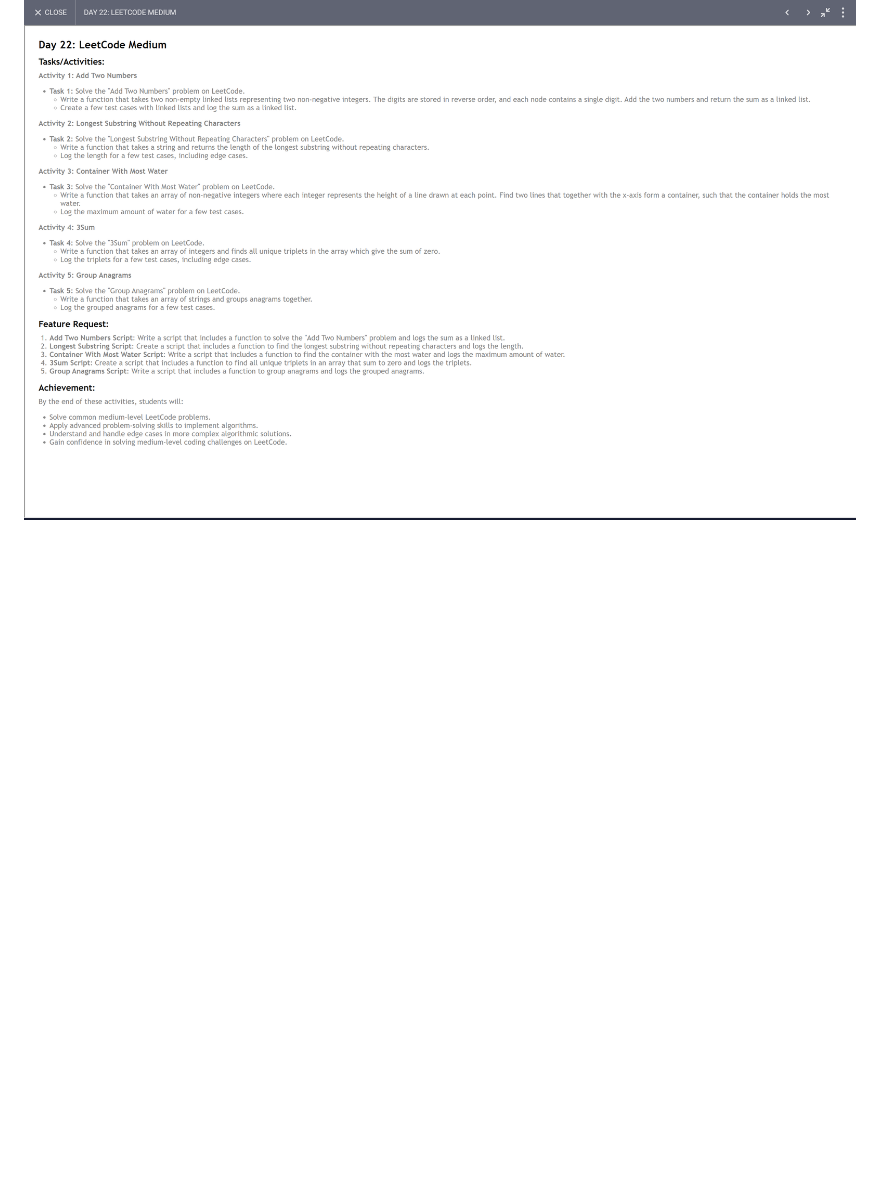
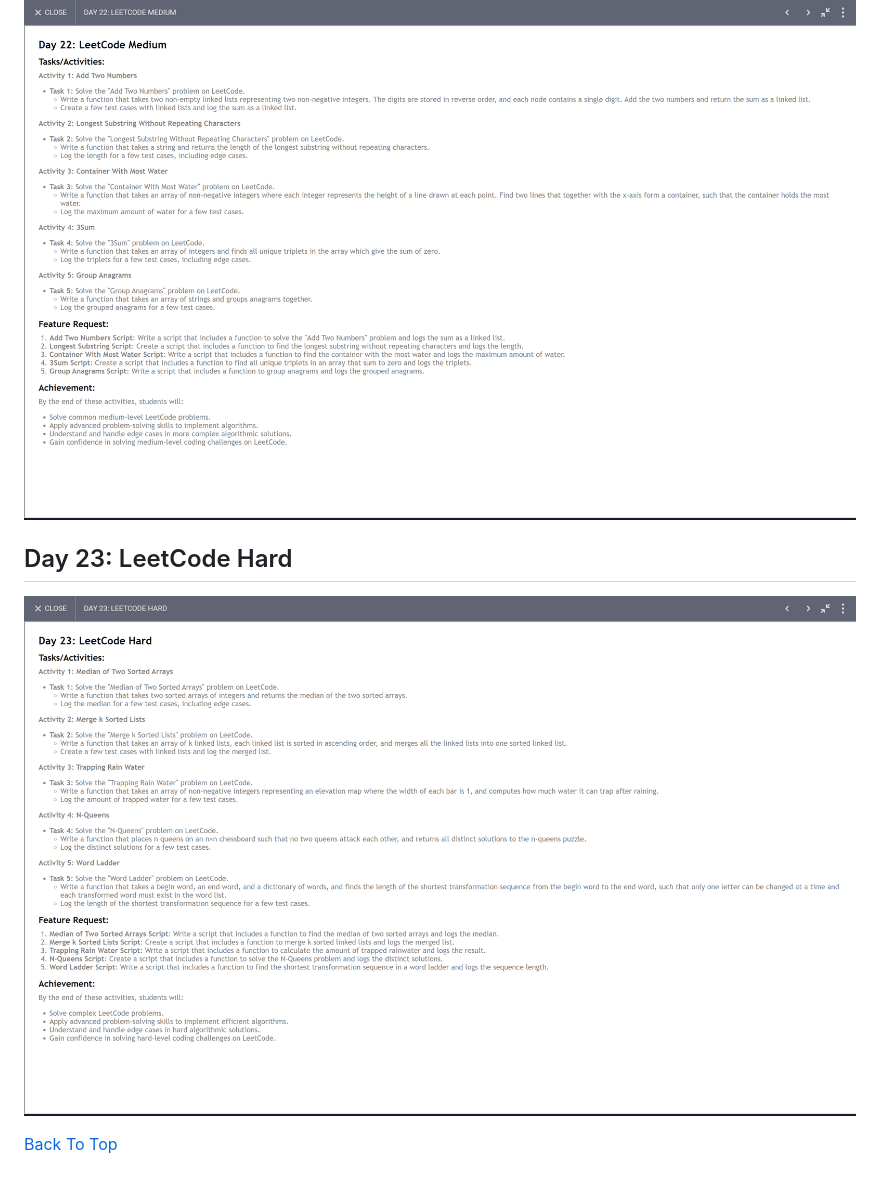
Before and after one commit to skp3214/Programming-With-JavaScript, a Markdown page: readme.md, the part around the change. Drawn GitHub-style; pictures changed too: image-22.png (added); blank space fills up the shorter version.

Commit message:
Day 23

```diff
--- a/readme.md
+++ b/readme.md
@@ -147,3 +147,8 @@
 
 ## Day 22: LeetCode Medium
 ![alt text](image-21.png)
+
+## Day 23: LeetCode Hard
+![alt text](image-22.png)
+
+[Back To Top](#30-days-javascript-challange)
```
